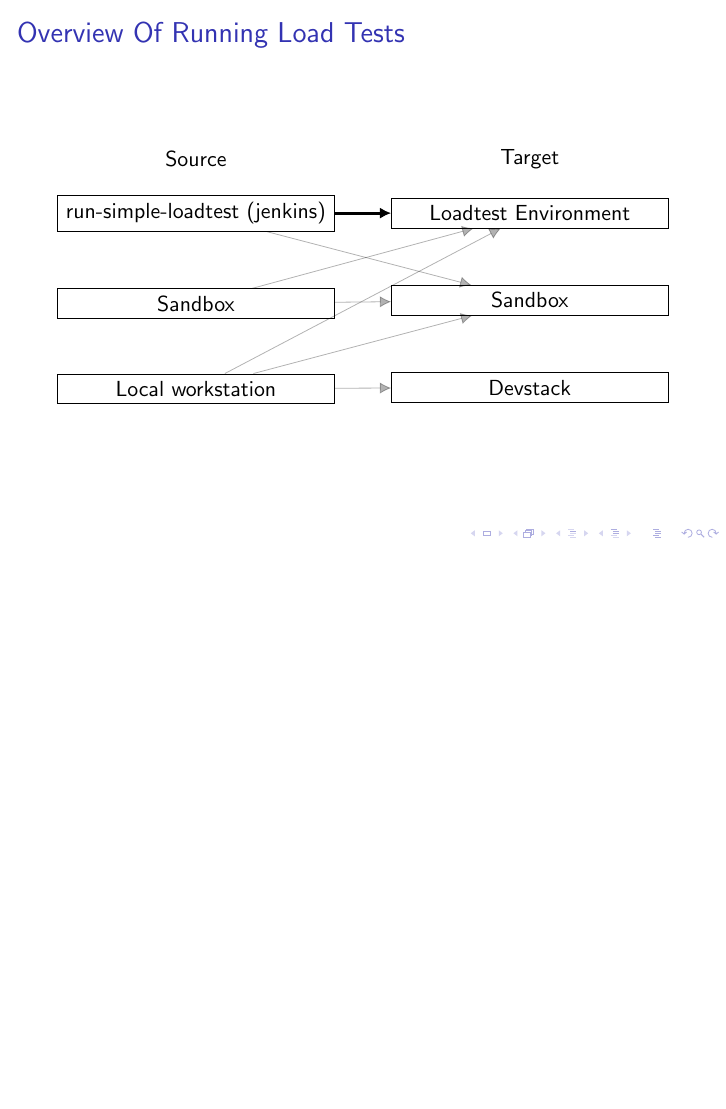
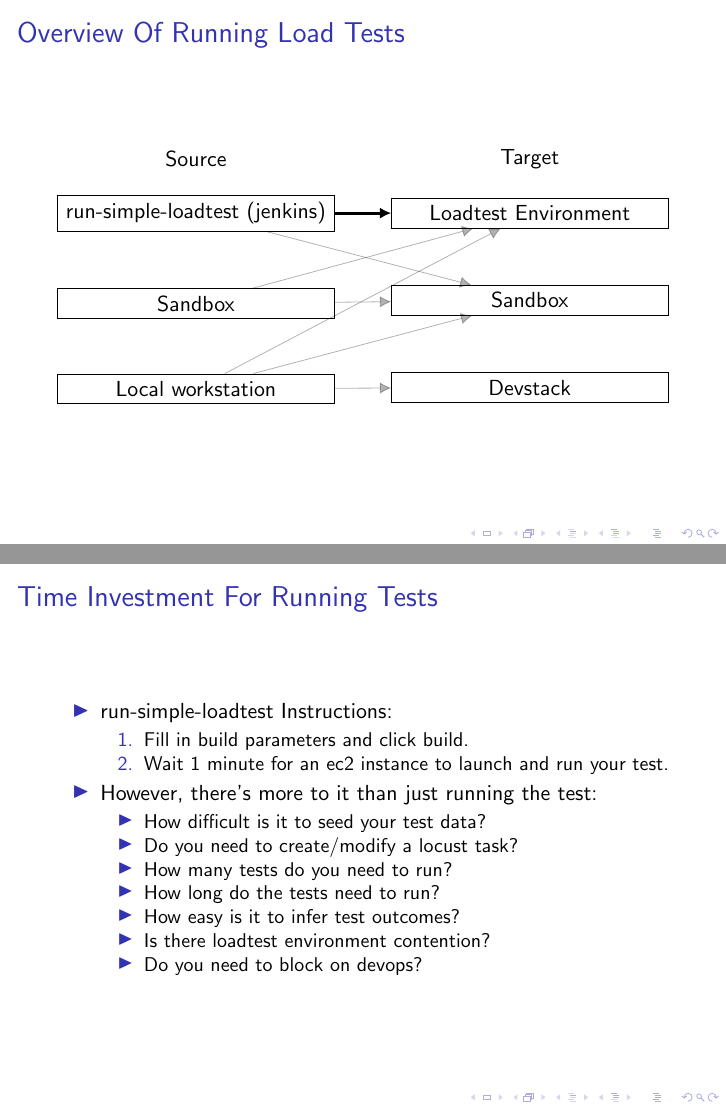
Before and after one commit to pwnage101/edx-docs, LaTeX slides (loadtesting-intro/presentation.tex): page 23 of 37 before the commit and pages 23 and 34 of 48 after it, the two joined at a grey line, the shorter picture padded with empty space. Compiled offline with pdfLaTeX.

Commit message:
update presentation

```diff
--- a/loadtesting-intro/presentation.tex
+++ b/loadtesting-intro/presentation.tex
@@ -236,6 +236,30 @@
 
 
 \begin{frame}
+\frametitle{Time Investment For Running Tests}
+\begin{itemize}
+\item run-simple-loadtest Instructions:\pause
+      \begin{enumerate}
+      \item Fill in build parameters and click build.\pause
+      \item Wait 1 minute for an ec2 instance to launch and run your test.\pause
+      % * Take some time to emphasize how much of an improvement this is over
+      %   previous methods.
+      \end{enumerate}
+\item However, there's more to it than just running the test:\pause
+      \begin{itemize}
+      \item How difficult is it to seed your test data?\pause
+      \item Do you need to create/modify a locust task?\pause
+      \item How many tests do you need to run?\pause % for example, one baseline, one actual.  Do they each require an environment redeploy.
+      \item How long do the tests need to run?\pause
+      \item How easy is it to infer test outcomes?\pause % maybe you need to perform post-processing on the results.
+      \item Is there loadtest environment contention?\pause
+      \item Do you need to block on devops? % for example, to initiate a migration.
+      \end{itemize}
+\end{itemize}
+\end{frame}
+
+
+\begin{frame}
 \frametitle{Evaluating Load Test Runs}
 \begin{itemize}
 \item Locust provides response time breakdown.\pause
```
Also changed, not shown: loadtesting-intro/presentation.pdf.
